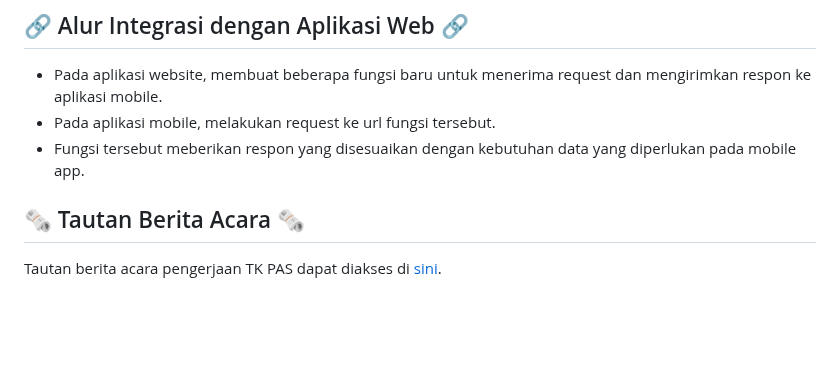
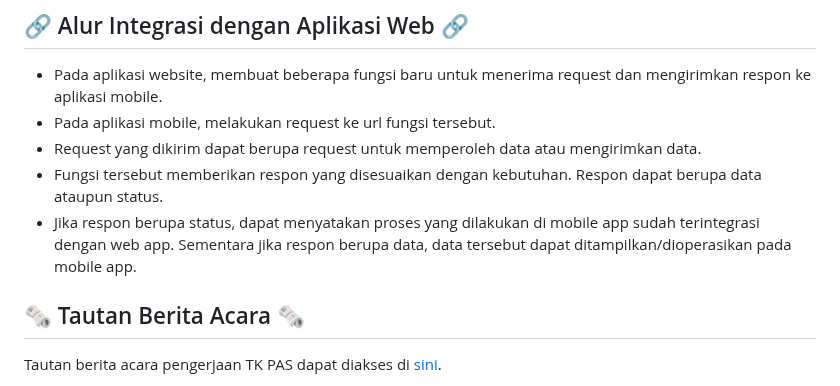
Before and after one commit to PBP-C08/read-and-brew-mob, a Markdown page: README.md, the part around the change. GitHub-like rendering; blank space fills up the shorter version.

```diff
--- a/README.md
+++ b/README.md
@@ -59,7 +59,9 @@ Employee adalah role pengguna aplikasi yang melakukan register sebagai employee
 ## 🔗 Alur Integrasi dengan Aplikasi Web 🔗
 - Pada aplikasi website, membuat beberapa fungsi baru untuk menerima request dan mengirimkan respon ke aplikasi mobile.
 - Pada aplikasi mobile, melakukan request ke url fungsi tersebut.
-- Fungsi tersebut meberikan respon yang disesuaikan dengan kebutuhan data yang diperlukan pada mobile app.
+- Request yang dikirim dapat berupa request untuk memperoleh data atau mengirimkan data.
+- Fungsi tersebut memberikan respon yang disesuaikan dengan kebutuhan. Respon dapat berupa data ataupun status.
+- Jika respon berupa status, dapat menyatakan proses yang dilakukan di mobile app sudah terintegrasi dengan web app. Sementara jika respon berupa data, data tersebut dapat ditampilkan/dioperasikan pada mobile app.
 
 ## 🗞️ Tautan Berita Acara 🗞️
 Tautan berita acara pengerjaan TK PAS dapat diakses di [sini](https://docs.google.com/spreadsheets/d/1o5-FuryeDXj9a6EmaVzszS1mZXWoRaus/edit#gid=427391982).
```
